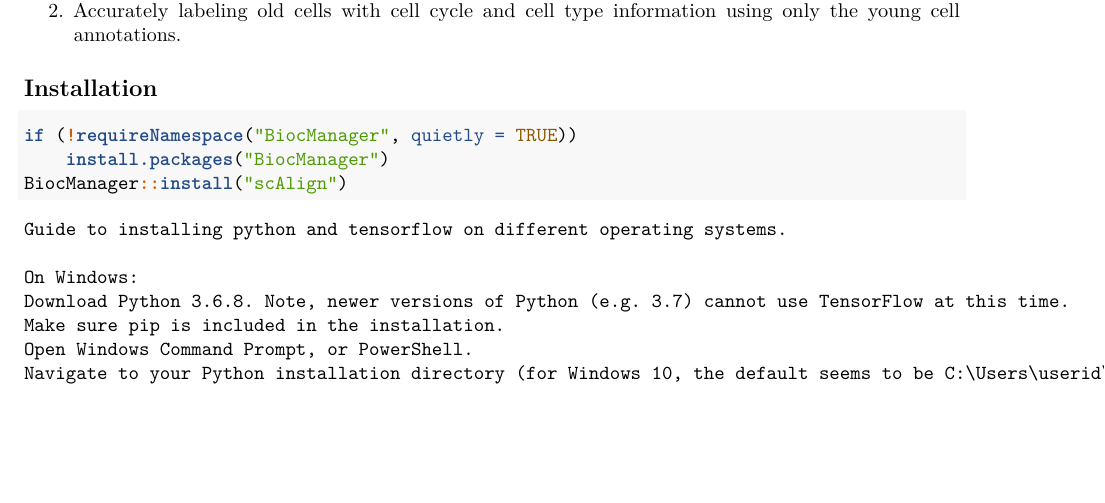
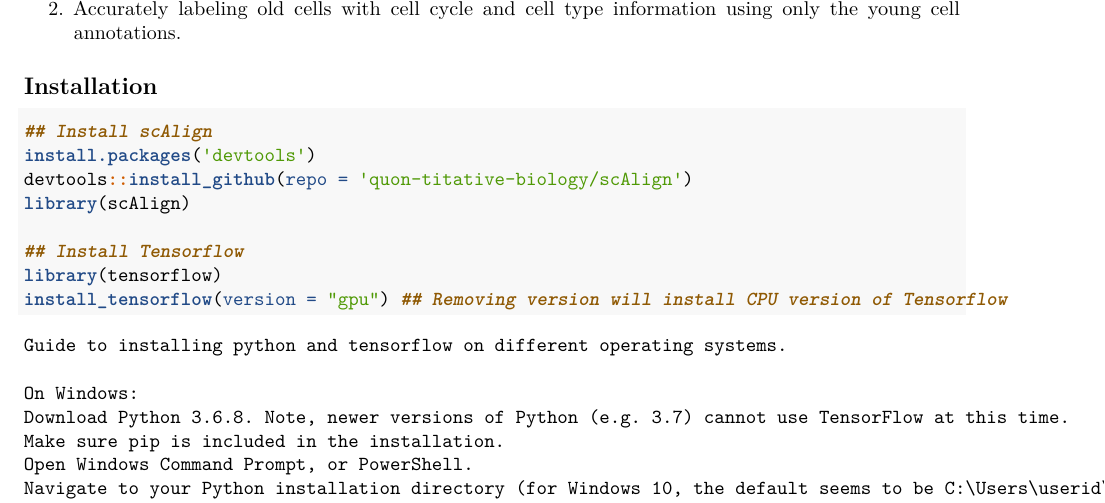
Before and after one commit to quon-titative-biology/scAlign, an R Markdown document (vignettes/scAlign.Rmd): part of page 1 of 4, cut so that both start at the same text, the shorter picture padded with empty space. Rendered offline with R 4.5, knitr and Pandoc, then LaTeX, with nearby package versions; some code elsewhere in the file could not run offline.

Commit message:
Update scAlign.Rmd

````diff
--- a/vignettes/scAlign.Rmd
+++ b/vignettes/scAlign.Rmd
@@ -27,9 +27,14 @@
 ## Installation
 
 ```R
-if (!requireNamespace("BiocManager", quietly = TRUE))
-    install.packages("BiocManager")
-BiocManager::install("scAlign")
+## Install scAlign
+install.packages('devtools')
+devtools::install_github(repo = 'quon-titative-biology/scAlign')
+library(scAlign)
+
+## Install Tensorflow
+library(tensorflow)
+install_tensorflow(version = "gpu") ## Removing version will install CPU version of Tensorflow
 ```
 
 ```
````
